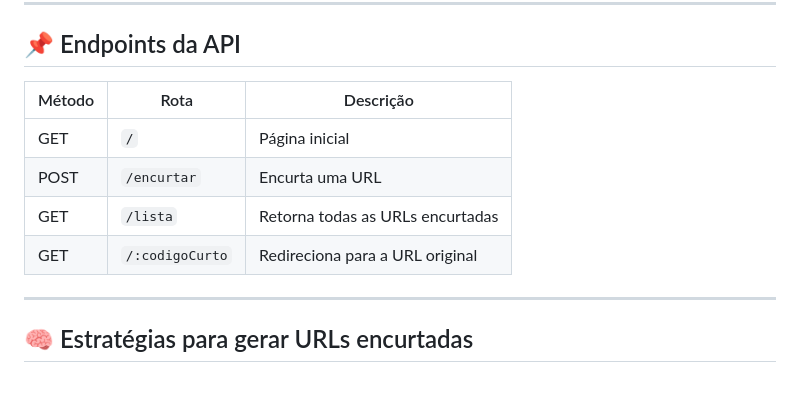
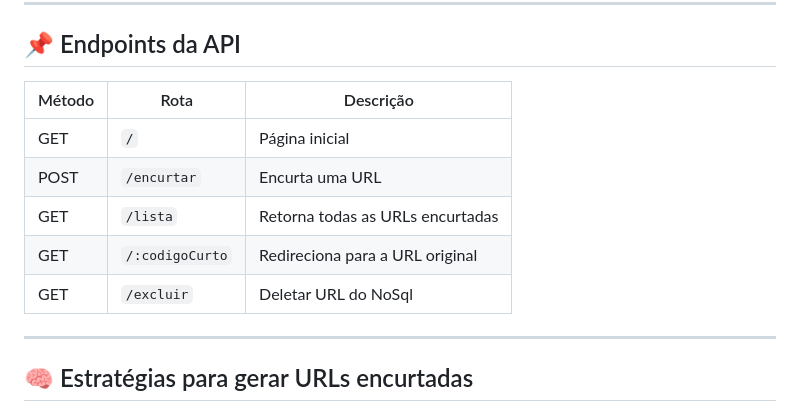
Before and after one commit to GabrielSampaioS/Projeto.EncurtandoURL, a Markdown page: README.md, the part around the change. Drawn GitHub-style; blank space fills up the shorter version.

Commit message:
add endpoint no readme

```diff
--- a/README.md
+++ b/README.md
@@ -74,12 +74,13 @@ Projeto.EncurtandoURL/
 
 ## 📌 Endpoints da API
 
-| Método | Rota             | Descrição                             |
+| Método | Rota             | Descrição                              |
 |--------|------------------|----------------------------------------|
 | GET    | `/`              | Página inicial                         |
 | POST   | `/encurtar`      | Encurta uma URL                        |
 | GET    | `/lista`         | Retorna todas as URLs encurtadas       |
 | GET    | `/:codigoCurto`  | Redireciona para a URL original        |
+| GET    | `/excluir`       | Deletar URL do NoSql                   |
 
 ---
 
```
